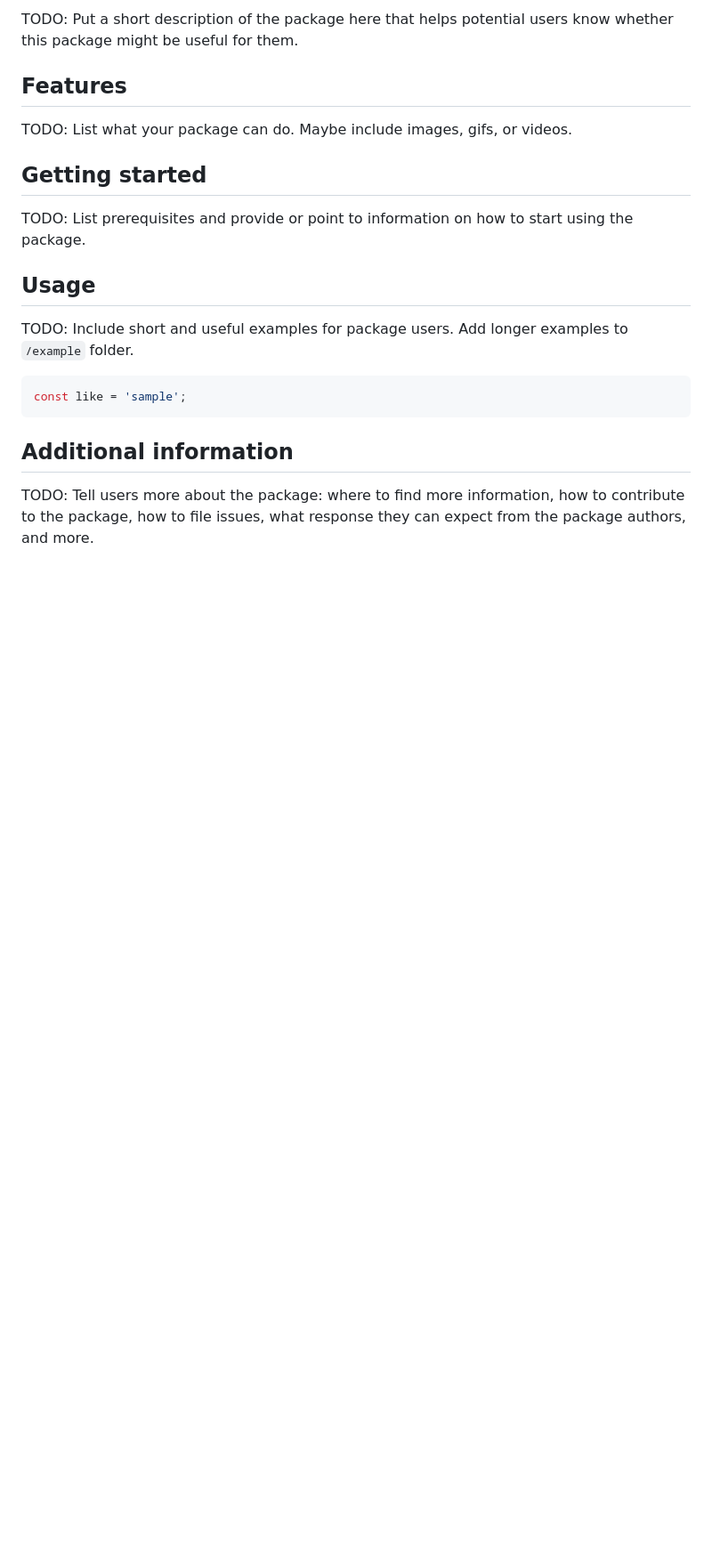
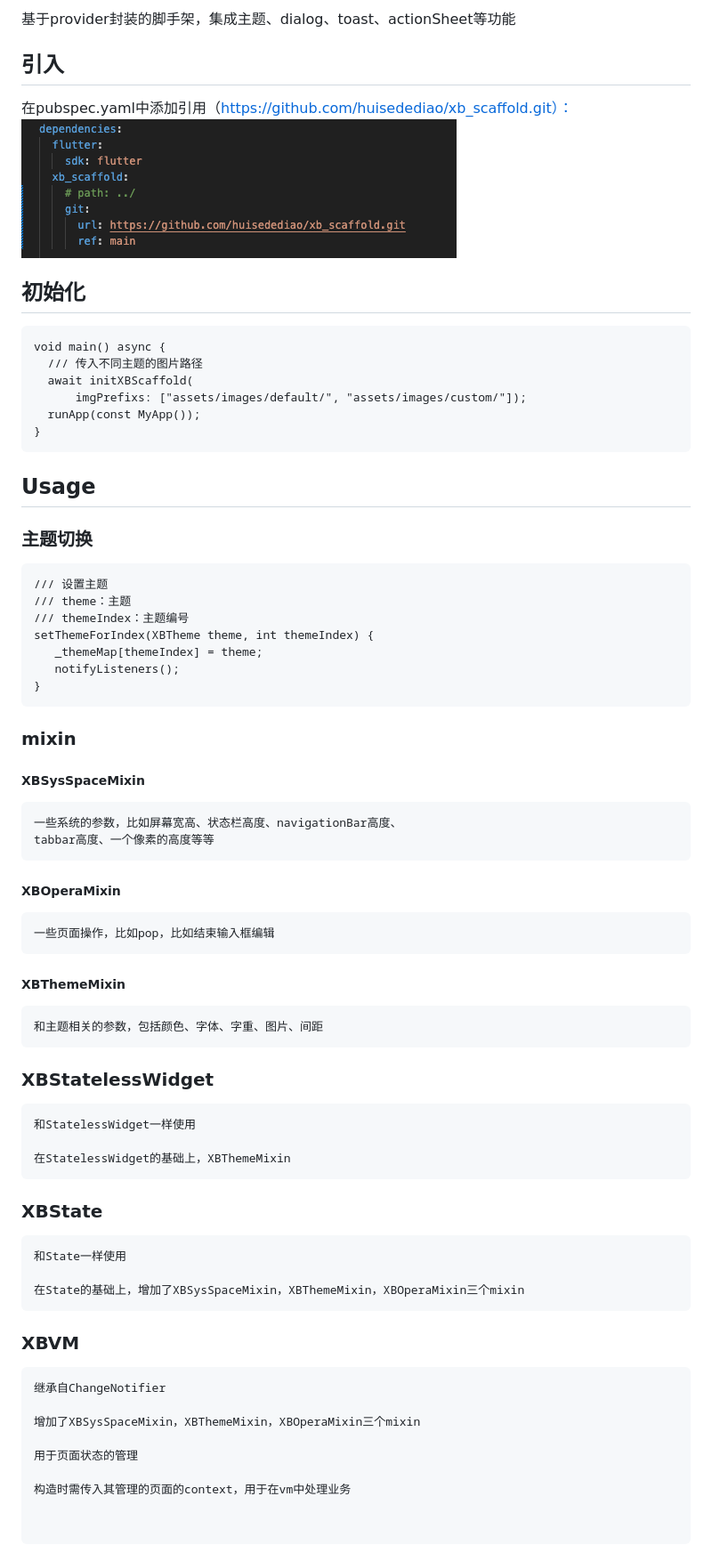
Before and after one commit to huisedediao/xb_scaffold, a Markdown page: README.md, the part around the change printed below. Shown: that part at 89% size. Drawn GitHub-style; pictures changed too: import.png (added); blank space fills up the shorter version.

Commit message:
readme新增说明

````diff
--- a/README.md
+++ b/README.md
@@ -11,29 +11,73 @@ and the Flutter guide for
 [developing packages and plugins](https://flutter.dev/developing-packages).
 -->
 
-TODO: Put a short description of the package here that helps potential users
-know whether this package might be useful for them.
+基于provider封装的脚手架，集成主题、dialog、toast、actionSheet等功能
 
-## Features
+## 引入
+在pubspec.yaml中添加引用（https://github.com/huisedediao/xb_scaffold.git）：
+![Alt text](import.png)
 
-TODO: List what your package can do. Maybe include images, gifs, or videos.
-
-## Getting started
-
-TODO: List prerequisites and provide or point to information on how to
-start using the package.
+## 初始化
+```
+void main() async {
+  /// 传入不同主题的图片路径
+  await initXBScaffold(
+      imgPrefixs: ["assets/images/default/", "assets/images/custom/"]);
+  runApp(const MyApp());
+}
+```
 
 ## Usage
 
-TODO: Include short and useful examples for package users. Add longer examples
-to `/example` folder.
-
-```dart
-const like = 'sample';
+### 主题切换
+```
+/// 设置主题
+/// theme：主题
+/// themeIndex：主题编号
+setThemeForIndex(XBTheme theme, int themeIndex) {
+   _themeMap[themeIndex] = theme;
+   notifyListeners();
+}
 ```
 
-## Additional information
+### mixin
+##### XBSysSpaceMixin
+```
+一些系统的参数，比如屏幕宽高、状态栏高度、navigationBar高度、
+tabbar高度、一个像素的高度等等
+```
+##### XBOperaMixin
+```
+一些页面操作，比如pop，比如结束输入框编辑
+```
+##### XBThemeMixin
+```
+和主题相关的参数，包括颜色、字体、字重、图片、间距
+```
 
-TODO: Tell users more about the package: where to find more information, how to
-contribute to the package, how to file issues, what response they can expect
-from the package authors, and more.
+### XBStatelessWidget
+```
+和StatelessWidget一样使用
+
+在StatelessWidget的基础上，XBThemeMixin
+```
+
+### XBState
+```
+和State一样使用
+
+在State的基础上，增加了XBSysSpaceMixin，XBThemeMixin，XBOperaMixin三个mixin
+```
+### XBVM
+```
+继承自ChangeNotifier
+
+增加了XBSysSpaceMixin，XBThemeMixin，XBOperaMixin三个mixin
+
+用于页面状态的管理
+
+构造时需传入其管理的页面的context，用于在vm中处理业务
+
+
+```
+
````
Also changed, not shown: other parts of README.md (+56 -0 lines), 1 other file.
